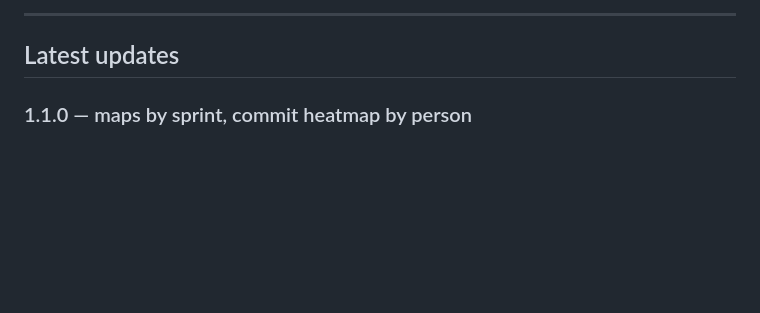
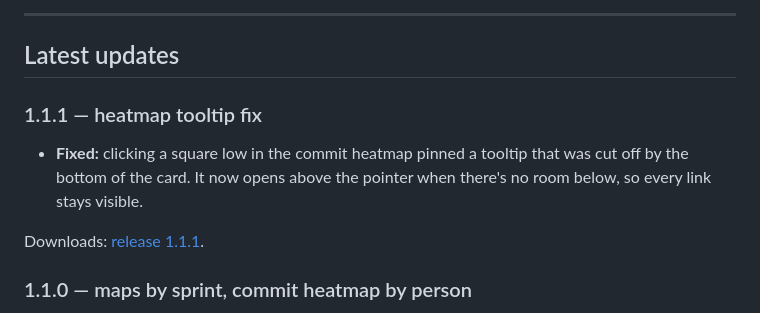
Before and after one commit to DasCondor/ado-work-map, a Markdown page: README.md, the part around the change. Drawn GitHub-style; blank space fills up the shorter version.

Commit message:
Fix the cut-off pinned tooltip in the commit heatmap (1.1.1)
A pinned tooltip on a square low in the grid was cut off by the bottom of
the heatmap card. It now opens above the pointer when there's no room below,
and the card makes room for very tall ones.

- VS Code extension and Azure DevOps extension 1.1.1
- Azure DevOps extension: new commit heatmap screenshot on its Marketplace page
- README: Latest updates entry for 1.1.1

```diff
--- a/README.md
+++ b/README.md
@@ -26,6 +26,12 @@ in an interactive page you can open in any browser.
 ---
 
 ## Latest updates
+
+### 1.1.1 &mdash; heatmap tooltip fix
+
+- **Fixed:** clicking a square low in the commit heatmap pinned a tooltip that was cut off by the bottom of the card. It now opens above the pointer when there's no room below, so every link stays visible.
+
+Downloads: [release 1.1.1](https://github.com/DasCondor/ado-work-map/releases/tag/v1.1.1).
 
 ### 1.1.0 &mdash; maps by sprint, commit heatmap by person
 
```
Also changed, not shown: vscode-extension/CHANGELOG.md (+4 -0 lines), azure-devops-extension/images/commit-heatmap.png, 4 other files.
